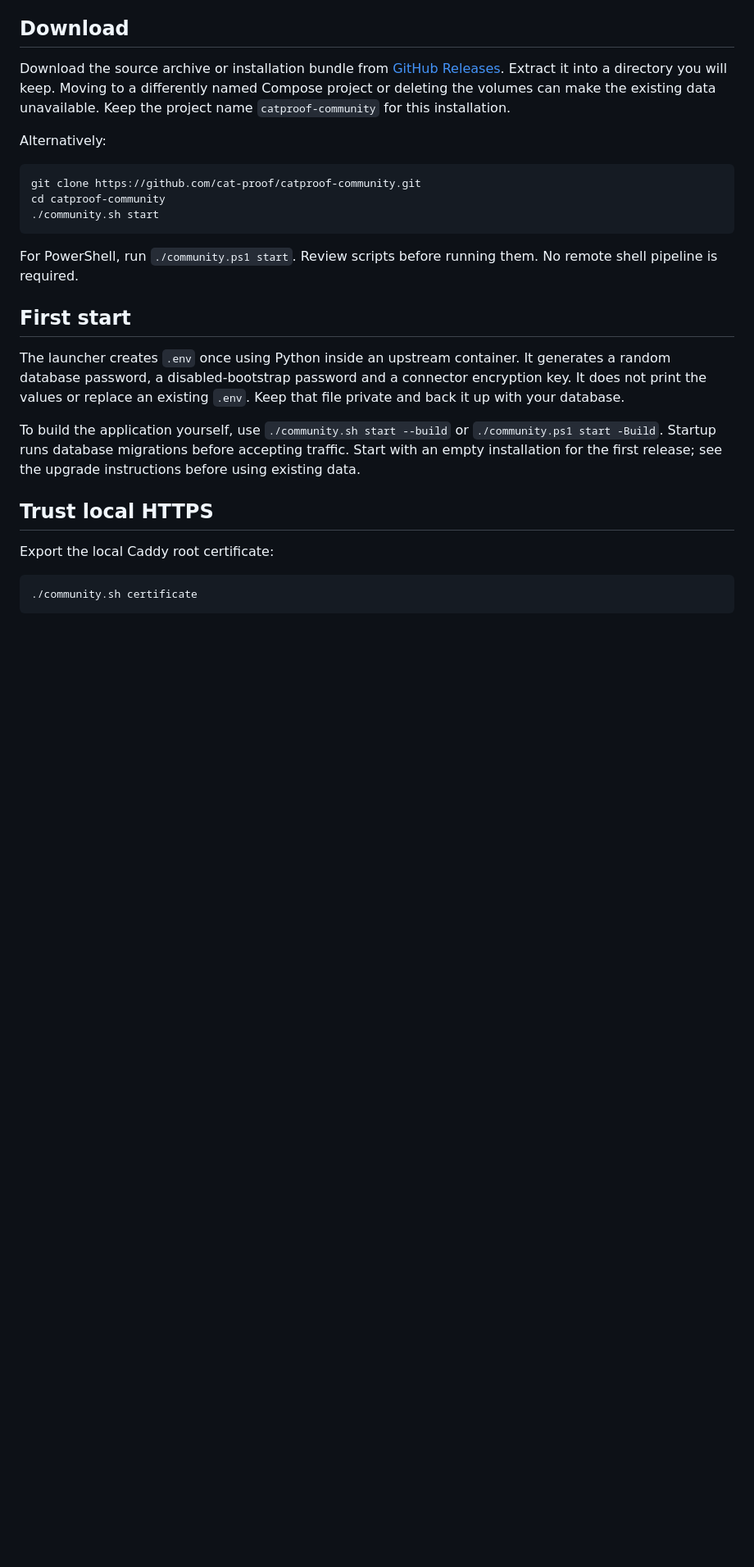
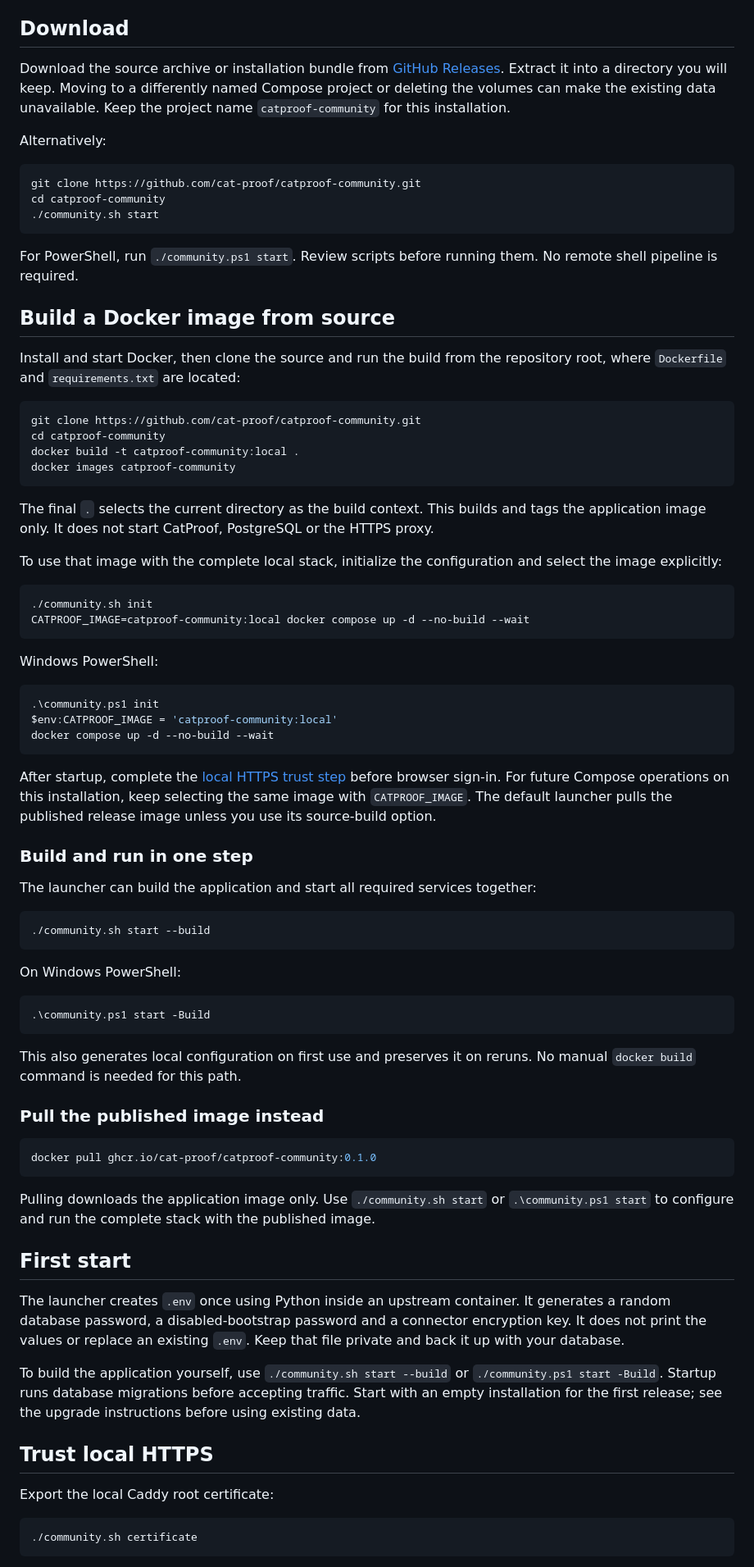
Before and after one commit to cat-proof/catproof-community, a Markdown page: docs/INSTALL.md, the part around the change. Shown at 82% size. Rendered like a GitHub page; blank space fills up the shorter version.

````diff
--- a/docs/INSTALL.md
+++ b/docs/INSTALL.md
@@ -21,6 +21,60 @@ cd catproof-community
 ```
 
 For PowerShell, run `./community.ps1 start`. Review scripts before running them. No remote shell pipeline is required.
+
+## Build a Docker image from source
+
+Install and start Docker, then clone the source and run the build from the repository root, where `Dockerfile` and `requirements.txt` are located:
+
+```sh
+git clone https://github.com/cat-proof/catproof-community.git
+cd catproof-community
+docker build -t catproof-community:local .
+docker images catproof-community
+```
+
+The final `.` selects the current directory as the build context. This builds and tags the application image only. It does not start CatProof, PostgreSQL or the HTTPS proxy.
+
+To use that image with the complete local stack, initialize the configuration and select the image explicitly:
+
+```sh
+./community.sh init
+CATPROOF_IMAGE=catproof-community:local docker compose up -d --no-build --wait
+```
+
+Windows PowerShell:
+
+```powershell
+.\community.ps1 init
+$env:CATPROOF_IMAGE = 'catproof-community:local'
+docker compose up -d --no-build --wait
+```
+
+After startup, complete the [local HTTPS trust step](#trust-local-https) before browser sign-in. For future Compose operations on this installation, keep selecting the same image with `CATPROOF_IMAGE`. The default launcher pulls the published release image unless you use its source-build option.
+
+### Build and run in one step
+
+The launcher can build the application and start all required services together:
+
+```sh
+./community.sh start --build
+```
+
+On Windows PowerShell:
+
+```powershell
+.\community.ps1 start -Build
+```
+
+This also generates local configuration on first use and preserves it on reruns. No manual `docker build` command is needed for this path.
+
+### Pull the published image instead
+
+```sh
+docker pull ghcr.io/cat-proof/catproof-community:0.1.0
+```
+
+Pulling downloads the application image only. Use `./community.sh start` or `.\community.ps1 start` to configure and run the complete stack with the published image.
 
 ## First start
 
````
Also changed, not shown: README.md (+2 -0 lines).
